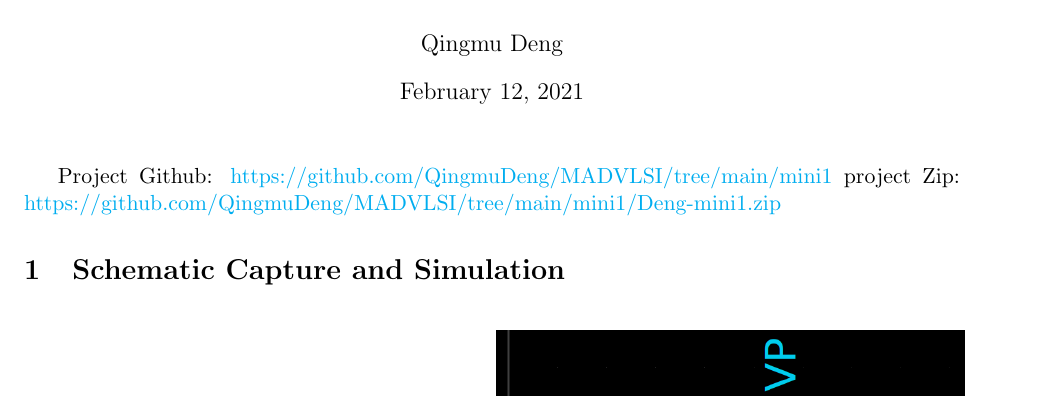
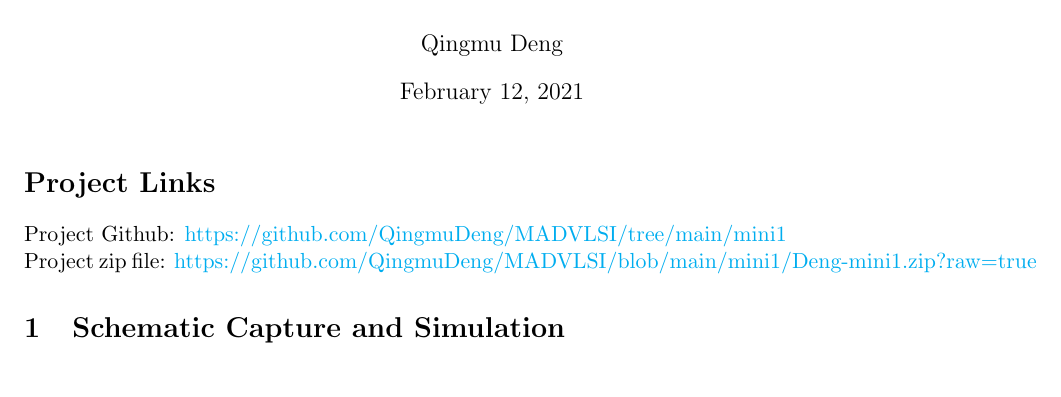
Before and after one commit to QingmuDeng/MADVLSI, a LaTeX document (mini1/docs/mini1.tex): part of page 1 of 9, cut so that both start at the same text. Compiled offline with pdfLaTeX.

Commit message:
clean up links

```diff
--- a/mini1/docs/mini1.tex
+++ b/mini1/docs/mini1.tex
@@ -62,8 +62,12 @@ options= -s example_style.ist, intoc]
 \author{Qingmu Deng}
 \maketitle % this line makes the title appear, along with today's date, automatically updated.
 
+\section*{Project Links}
+
 Project Github: \href{https://github.com/QingmuDeng/MADVLSI/tree/main/mini1}{https://github.com/QingmuDeng/MADVLSI/tree/main/mini1}
-project Zip: \href{https://github.com/QingmuDeng/MADVLSI/tree/main/mini1/Deng-mini1.zip}{https://github.com/QingmuDeng/MADVLSI/tree/main/mini1/Deng-mini1.zip}
+
+\noindent
+Project zip file: \href{https://github.com/QingmuDeng/MADVLSI/blob/main/mini1/Deng-mini1.zip?raw=true}{https://github.com/QingmuDeng/MADVLSI/blob/main/mini1/Deng-mini1.zip?raw=true}
 \section{Schematic Capture and Simulation}
     \begin{figure}[!ht]
         \begin{subfigure}{0.5\linewidth}
```
Also changed, not shown: mini1/docs/mini1.pdf, 1 other file.
